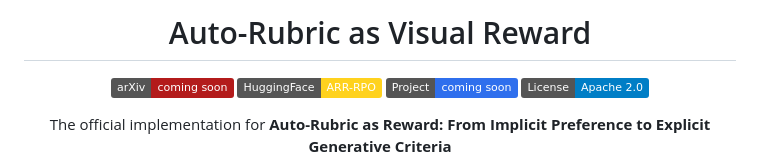
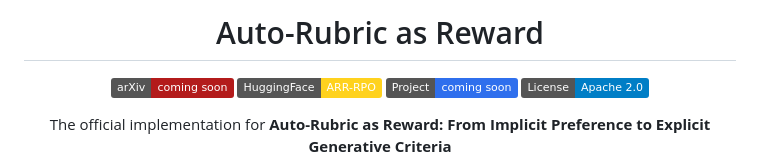
Before and after one commit to OpenEnvision/AutoRubric-as-Reward, a Markdown page: README.md, the part around the change. Drawn GitHub-style; badges without logos.

```diff
--- a/README.md
+++ b/README.md
@@ -1,4 +1,4 @@
-<h1 align="center">Auto-Rubric as Visual Reward</h1>
+<h1 align="center">Auto-Rubric as Reward</h1>
 
 <p align="center">
   <a href="#"><img src="https://img.shields.io/badge/arXiv-coming_soon-B31B1B?logo=arxiv&logoColor=white" alt="arXiv"></a>
```
